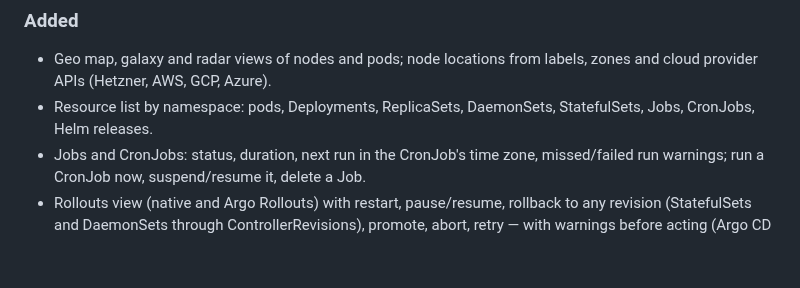
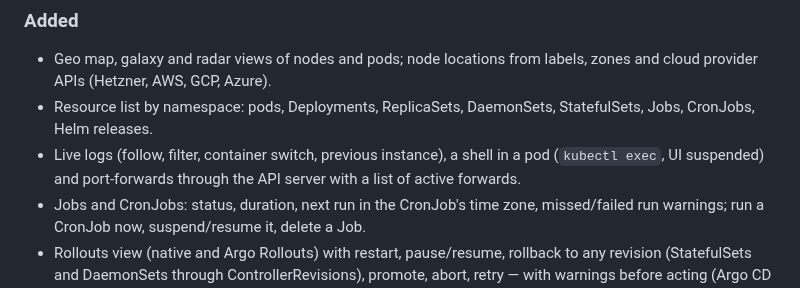
Before and after one commit to TBS093A/k8s.galaxy, a Markdown page: CHANGELOG.md, the part around the change. GitHub-like rendering; blank space fills up the shorter version.

```diff
--- a/CHANGELOG.md
+++ b/CHANGELOG.md
@@ -12,6 +12,8 @@ under a dated heading, `## X.Y.Z - YYYY-MM-DD` (checked by the release workflow)
   cloud provider APIs (Hetzner, AWS, GCP, Azure).
 - Resource list by namespace: pods, Deployments, ReplicaSets, DaemonSets, StatefulSets, Jobs, CronJobs,
   Helm releases.
+- Live logs (follow, filter, container switch, previous instance), a shell in a pod (`kubectl exec`,
+  UI suspended) and port-forwards through the API server with a list of active forwards.
 - Jobs and CronJobs: status, duration, next run in the CronJob's time zone, missed/failed run warnings;
   run a CronJob now, suspend/resume it, delete a Job.
 - Rollouts view (native and Argo Rollouts) with restart, pause/resume, rollback to any revision
```
Also changed, not shown: README.md (+19 -2 lines), docs/screenshots/forwards.png (added), docs/screenshots/logs-live.png (added), 11 other files.
